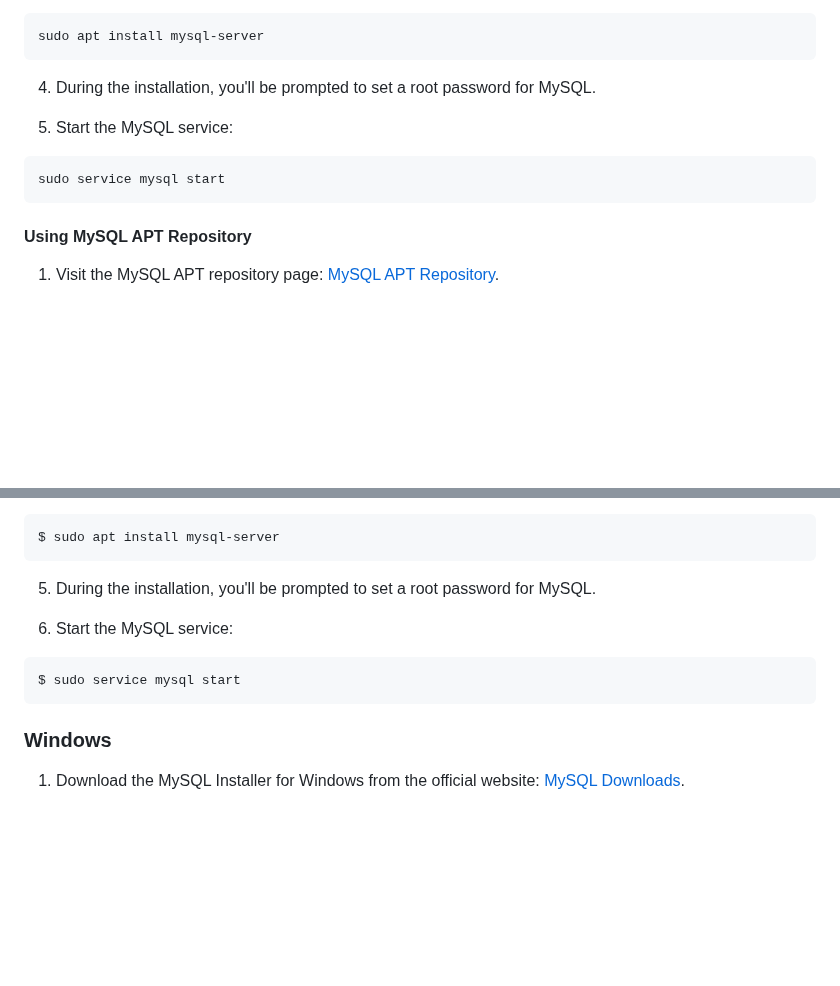
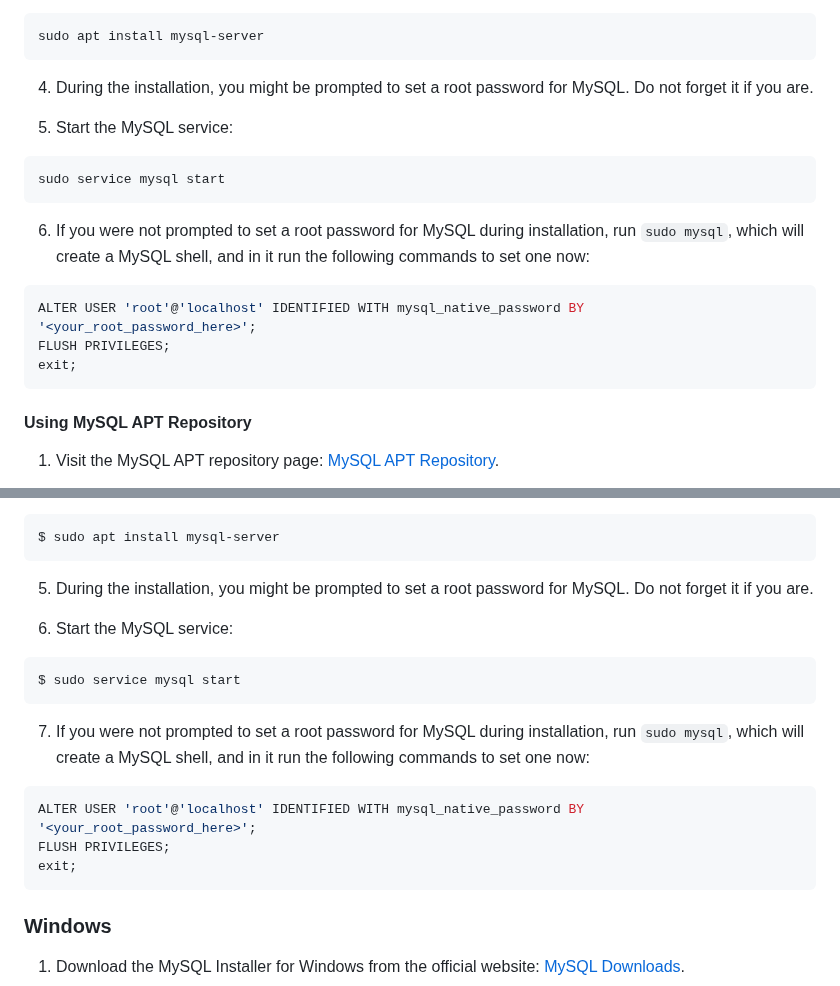
Before and after one commit to HackYourFutureBelgium/sql-database, a Markdown page: setup/README.md, 2 parts joined by grey strips. Drawn GitHub-style; blank space fills up the shorter version.

Commit message:
Update setup README
Add workaround to (re)set root password if not asked to set when installing which is expected in newer Ubuntu/MySQL versions

````diff
--- a/setup/README.md
+++ b/setup/README.md
@@ -57,12 +57,19 @@ $ sudo apt update
 sudo apt install mysql-server
 ```
 
-4. During the installation, you'll be prompted to set a root password for MySQL.
+4. During the installation, you might be prompted to set a root password for MySQL. Do not forget it if you are.
 
 5. Start the MySQL service:
 
 ```shell
 sudo service mysql start
+```
+
+6. If you were not prompted to set a root password for MySQL during installation, run `sudo mysql`, which will create a MySQL shell, and in it run the following commands to set one now:
+```shell
+ALTER USER 'root'@'localhost' IDENTIFIED WITH mysql_native_password BY '<your_root_password_here>';
+FLUSH PRIVILEGES;
+exit;
 ```
 
 #### Using MySQL APT Repository
@@ -83,12 +90,19 @@ $ sudo apt update
 $ sudo apt install mysql-server
 ```
 
-5. During the installation, you'll be prompted to set a root password for MySQL.
+5. During the installation, you might be prompted to set a root password for MySQL. Do not forget it if you are.
 
 6. Start the MySQL service:
 
 ```shell
 $ sudo service mysql start
+```
+
+7. If you were not prompted to set a root password for MySQL during installation, run `sudo mysql`, which will create a MySQL shell, and in it run the following commands to set one now:
+```shell
+ALTER USER 'root'@'localhost' IDENTIFIED WITH mysql_native_password BY '<your_root_password_here>';
+FLUSH PRIVILEGES;
+exit;
 ```
 
 ### Windows
````
